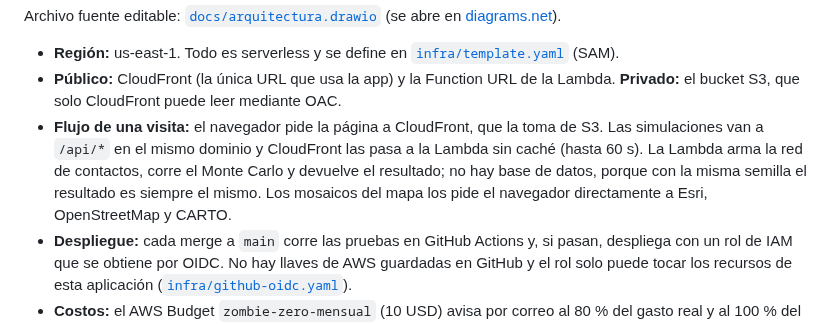
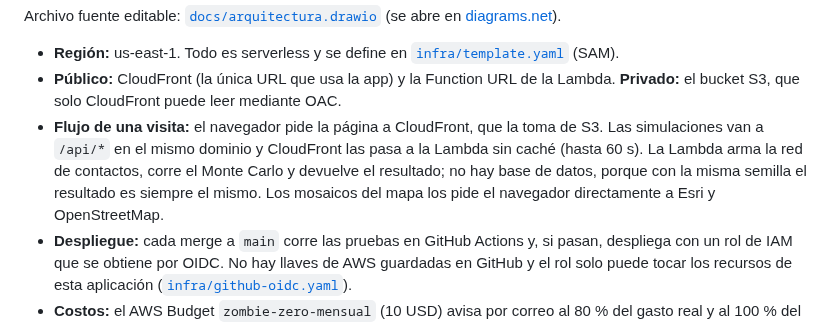
Before and after one commit to LeonardoVelez23/zombie-zero, a Markdown page: README.md, the part around the change. GitHub-like rendering.

Commit message:
fix(mapa): fondo oscuro de Esri en vez de CARTO, que ahora pide una clave de API

```diff
--- a/README.md
+++ b/README.md
@@ -216,8 +216,8 @@ Archivo fuente editable: [`docs/arquitectura.drawio`](docs/arquitectura.drawio)
 - **Flujo de una visita:** el navegador pide la página a CloudFront, que la toma de S3. Las simulaciones van
   a `/api/*` en el mismo dominio y CloudFront las pasa a la Lambda sin caché (hasta 60 s). La Lambda arma la
   red de contactos, corre el Monte Carlo y devuelve el resultado; no hay base de datos, porque con la misma
-  semilla el resultado es siempre el mismo. Los mosaicos del mapa los pide el navegador directamente a Esri,
-  OpenStreetMap y CARTO.
+  semilla el resultado es siempre el mismo. Los mosaicos del mapa los pide el navegador directamente a Esri y
+  OpenStreetMap.
 - **Despliegue:** cada merge a `main` corre las pruebas en GitHub Actions y, si pasan, despliega con un rol de
   IAM que se obtiene por OIDC. No hay llaves de AWS guardadas en GitHub y el rol solo puede tocar los recursos
   de esta aplicación ([`infra/github-oidc.yaml`](infra/github-oidc.yaml)).
```
Also changed, not shown: docs/costos.md (+1 -1 lines), docs/arquitectura.png, 3 other files.
